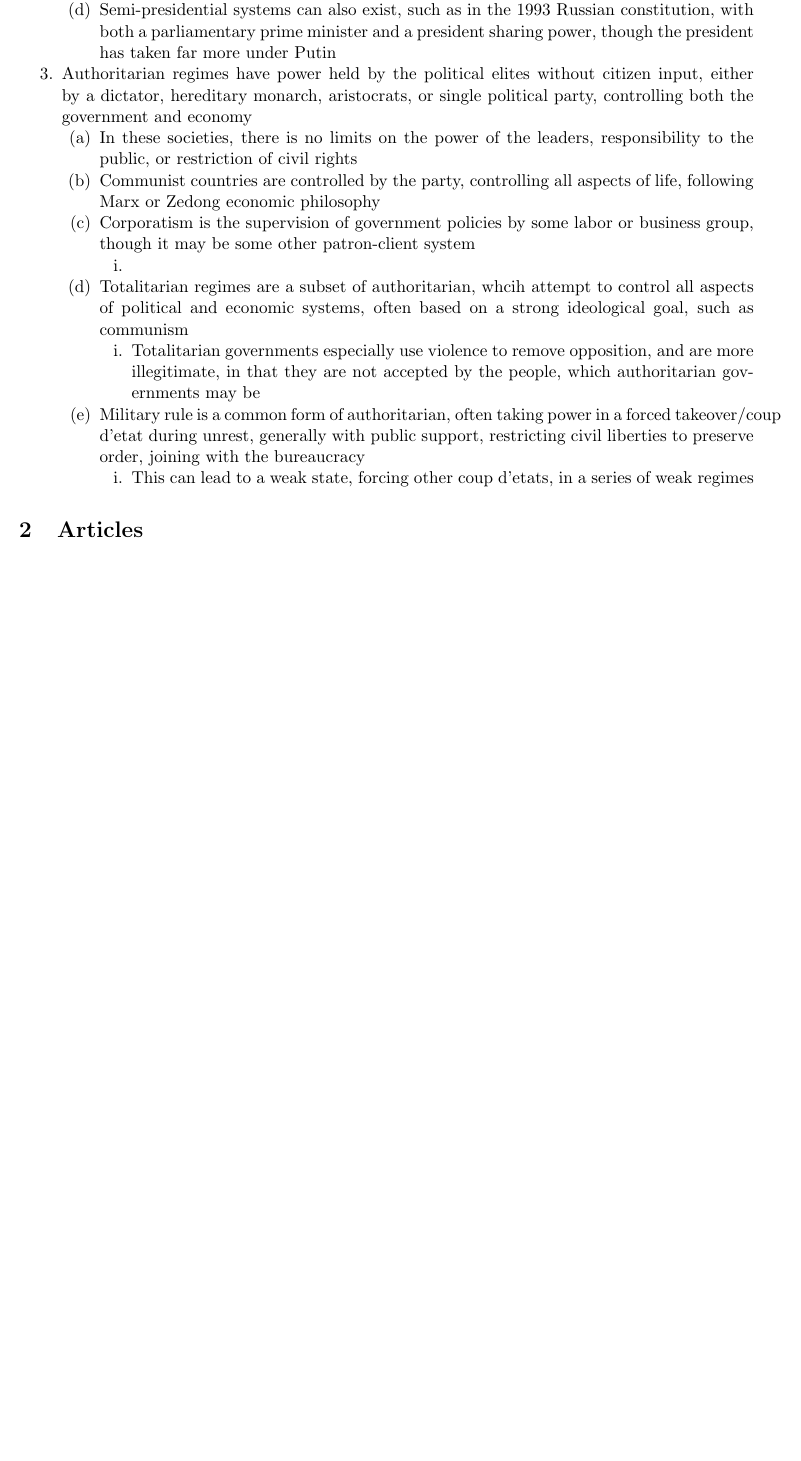
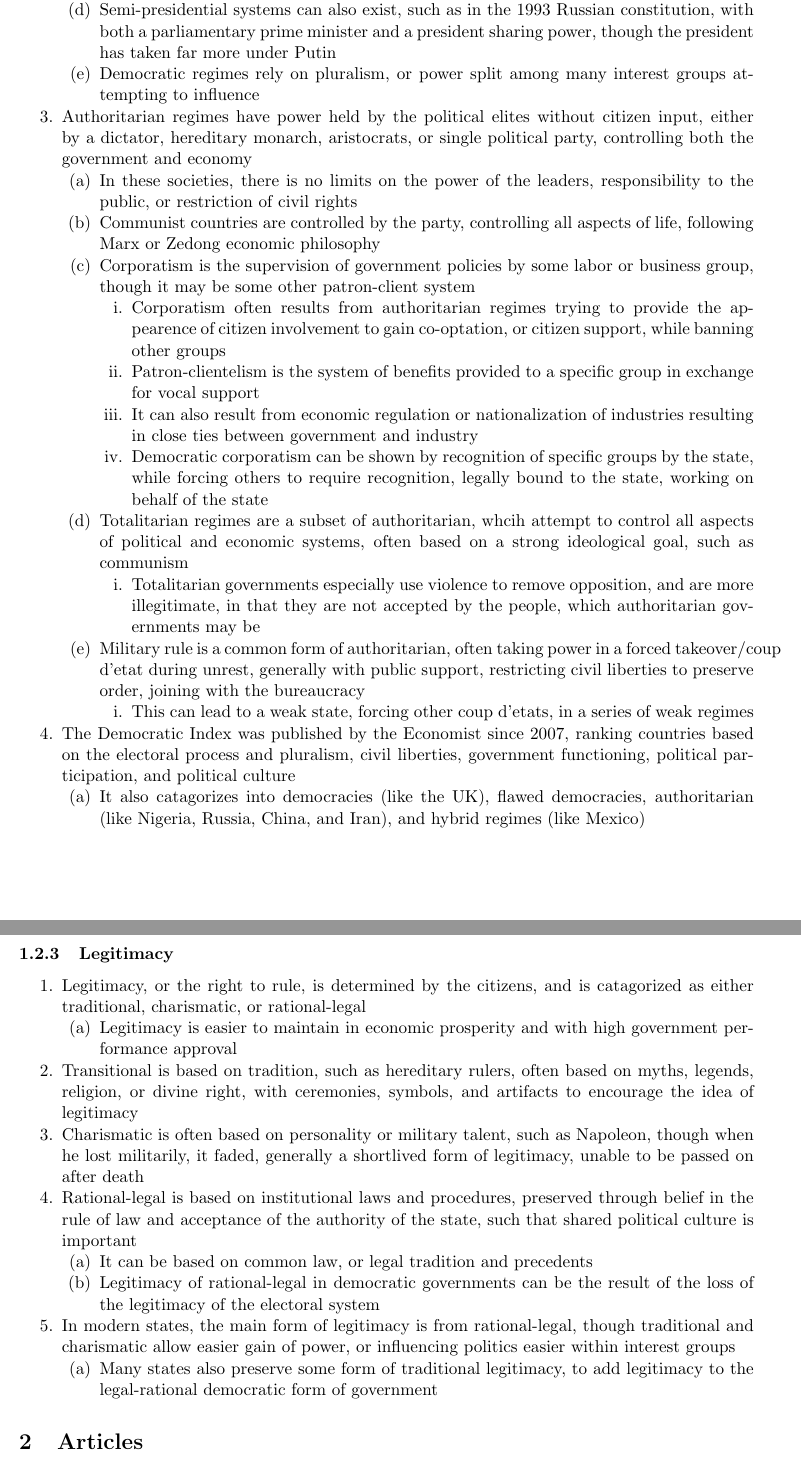
Before and after one commit to averykarlin3/Spring-2016, a LaTeX document (CompGov/gov.tex): part of page 4 of 4 before the commit and two parts of pages 5 and 6 of 6 after it, the two joined at a grey line, cut so that both start at the same text, the shorter picture padded with empty space. Compiled offline with pdfLaTeX.

Commit message:
GOVFRIDAY

```diff
--- a/CompGov/gov.tex
+++ b/CompGov/gov.tex
@@ -91,15 +104,34 @@
 \2 While there are different levels of economic regulation, democracies have independent corporations from the government
 \2 Most democracies are divided into a legislative, executive, and judicial branches
 \2 Semi-presidential systems can also exist, such as in the 1993 Russian constitution, with both a parliamentary prime minister and a president sharing power, though the president has taken far more under Putin
+\2 Democratic regimes rely on pluralism, or power split among many interest groups attempting to influence
 \1 Authoritarian regimes have power held by the political elites without citizen input, either by a dictator, hereditary monarch, aristocrats, or single political party, controlling both the government and economy
 \2 In these societies, there is no limits on the power of the leaders, responsibility to the public, or restriction of civil rights
 \2 Communist countries are controlled by the party, controlling all aspects of life, following Marx or Zedong economic philosophy
 \2 Corporatism is the supervision of government policies by some labor or business group, though it may be some other patron-client system
-\3
+\3 Corporatism often results from authoritarian regimes trying to provide the appearence of citizen involvement to gain co-optation, or citizen support, while banning other groups
+\3 Patron-clientelism is the system of benefits provided to a specific group in exchange for vocal support
+\3 It can also result from economic regulation or nationalization of industries resulting in close ties between government and industry
+\3 Democratic corporatism can be shown by recognition of specific groups by the state, while forcing others to require recognition, legally bound to the state, working on behalf of the state
 \2 Totalitarian regimes are a subset of authoritarian, whcih attempt to control all aspects of political and economic systems, often based on a strong ideological goal, such as communism
 \3 Totalitarian governments especially use violence to remove opposition, and are more illegitimate, in that they are not accepted by the people, which authoritarian governments may be
 \2 Military rule is a common form of authoritarian, often taking power in a forced takeover/coup d'etat during unrest, generally with public support, restricting civil liberties to preserve order, joining with the bureaucracy
 \3 This can lead to a weak state, forcing other coup d'etats, in a series of weak regimes
+\1 The Democratic Index was published by the Economist since 2007, ranking countries based on the electoral process and pluralism, civil liberties, government functioning, political participation, and political culture
+\2 It also catagorizes into democracies (like the UK), flawed democracies, authoritarian (like Nigeria, Russia, China, and Iran), and hybrid regimes (like Mexico)
+\end{outline*}
+
+\subsubsection{Legitimacy}
+\begin{outline*}
+\1 Legitimacy, or the right to rule, is determined by the citizens, and is catagorized as either traditional, charismatic, or rational-legal
+\2 Legitimacy is easier to maintain in economic prosperity and with high government performance approval
+\1 Transitional is based on tradition, such as hereditary rulers, often based on myths, legends, religion, or divine right, with ceremonies, symbols, and artifacts to encourage the idea of legitimacy
+\1 Charismatic is often based on personality or military talent, such as Napoleon, though when he lost militarily, it faded, generally a shortlived form of legitimacy, unable to be passed on after death
+\1 Rational-legal is based on institutional laws and procedures, preserved through belief in the rule of law and acceptance of the authority of the state, such that shared political culture is important
+\2 It can be based on common law, or legal tradition and precedents
+\2 Legitimacy of rational-legal in democratic governments can be the result of the loss of the legitimacy of the electoral system
+\1 In modern states, the main form of legitimacy is from rational-legal, though traditional and charismatic allow easier gain of power, or influencing politics easier within interest groups
+\2 Many states also preserve some form of traditional legitimacy, to add legitimacy to the legal-rational democratic form of government
 \end{outline*}
 
 \section{Articles}
```
Also changed, not shown: CompGov/gov.pdf, CompGov/gov.tex (15 more changed lines), 5 other files.
